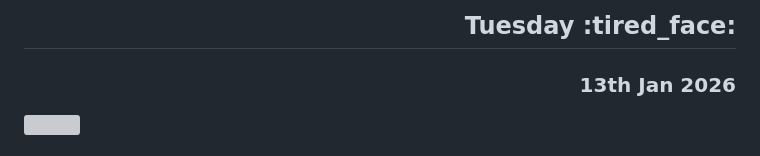
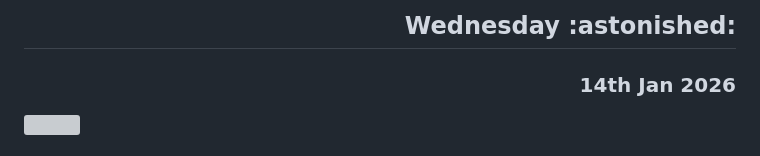
Before and after one commit to PawanRoy1997/PawanRoy1997, a Markdown page: README.md, the part around the change. Drawn GitHub-style; grey boxes are pictures that could not be loaded.

Commit message:
Update Wed Jan 14 00:53:34 UTC 2026

```diff
--- a/README.md
+++ b/README.md
@@ -1,5 +1,5 @@
-<h2 align="right" style="font-size:26px">Tuesday  :tired_face:</h2>
-<h3 align="right" style="font-size:22px">13th Jan 2026</h3>
+<h2 align="right" style="font-size:26px">Wednesday  :astonished:</h2>
+<h3 align="right" style="font-size:22px">14th Jan 2026</h3>
 <img src=https://1.bp.blogspot.com/-7A4WynwLsMw/XbBpCXG8fHI/AAAAAAAAMt4/uOa1bpLskYgrwGbllhSu2SDj_Mig8SXJQCLcBGAsYHQ/s1600/2000_600px.gif width=100%/>
 <h1 align="center">
   <img src="https://media.giphy.com/media/hvRJCLFzcasrR4ia7z/giphy.gif" width="25px">
```
